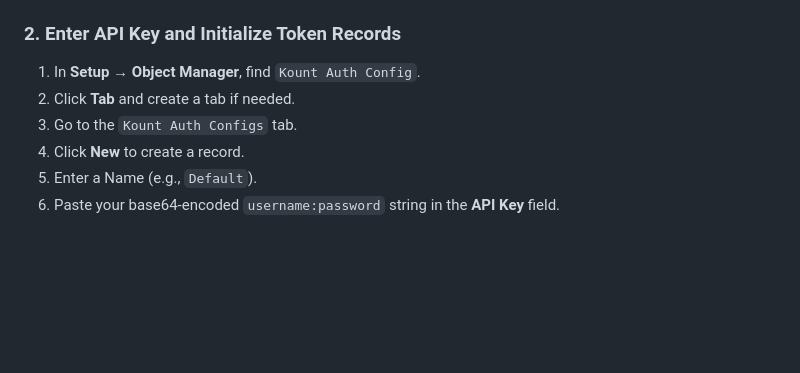
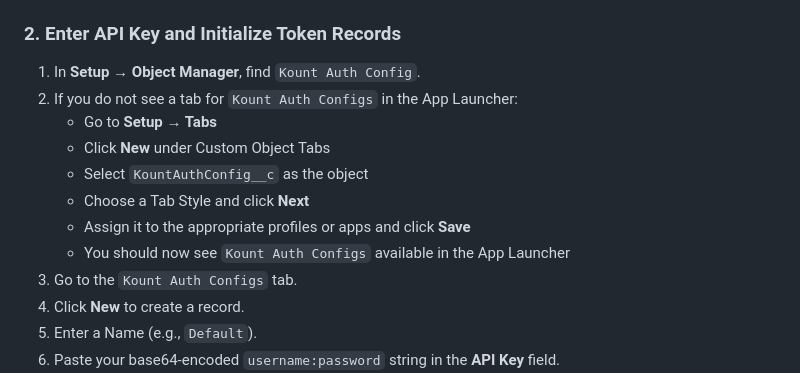
Before and after one commit to bdrhoa/k360pf, a Markdown page: apex/jwt_auth/README.md, the part around the change. GitHub-like rendering; blank space fills up the shorter version.

Commit message:
`Update README.md to include instructions for creating a custom tab for Kount Auth Configs`

```diff
--- a/apex/jwt_auth/README.md
+++ b/apex/jwt_auth/README.md
@@ -68,7 +68,13 @@ force-app/
 ### 2. Enter API Key and Initialize Token Records
 
 1. In **Setup → Object Manager**, find `Kount Auth Config`.
-2. Click **Tab** and create a tab if needed.
+2. If you do not see a tab for `Kount Auth Configs` in the App Launcher:
+   - Go to **Setup → Tabs**
+   - Click **New** under Custom Object Tabs
+   - Select `KountAuthConfig__c` as the object
+   - Choose a Tab Style and click **Next**
+   - Assign it to the appropriate profiles or apps and click **Save**
+   - You should now see `Kount Auth Configs` available in the App Launcher
 3. Go to the `Kount Auth Configs` tab.
 4. Click **New** to create a record.
 5. Enter a Name (e.g., `Default`).
```
